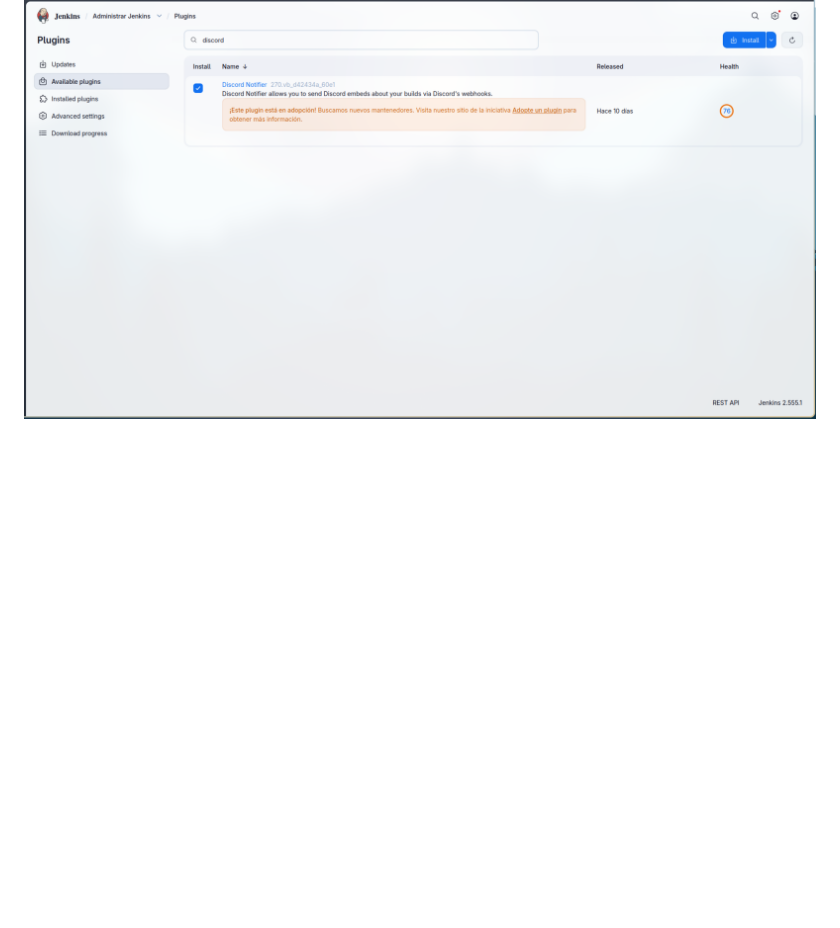
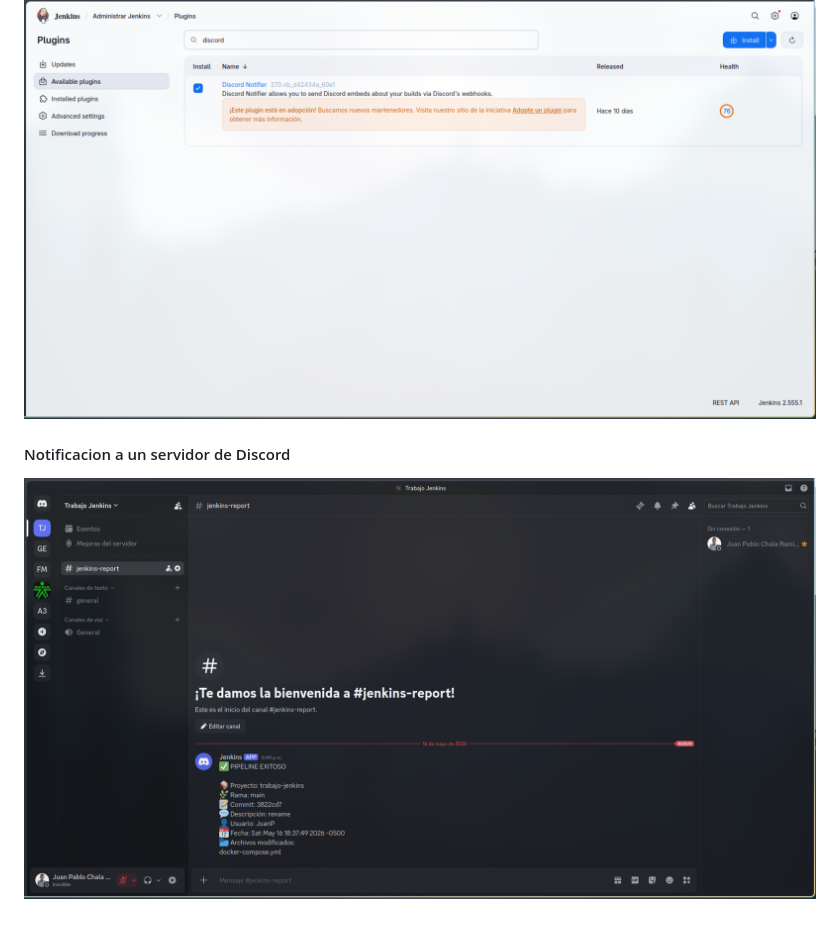
Before and after one commit to Juan-Chala-123/tech-solutions-s-a-s, a Markdown page: JENKINS.md, the part around the change. Drawn GitHub-style; pictures changed too: public/images/discord-nitifier1.png (added); blank space fills up the shorter version.

```diff
--- a/JENKINS.md
+++ b/JENKINS.md
@@ -43,3 +43,7 @@ jenkins_home:
 #### Instalacion de Discord Notifier
 
 ![Discord Notifier](public/images/discord-notifier.png)
+
+#### Notificacion a un servidor de Discord
+
+![Notificacion Discord](public/images/discord-nitifier1.png)
```
